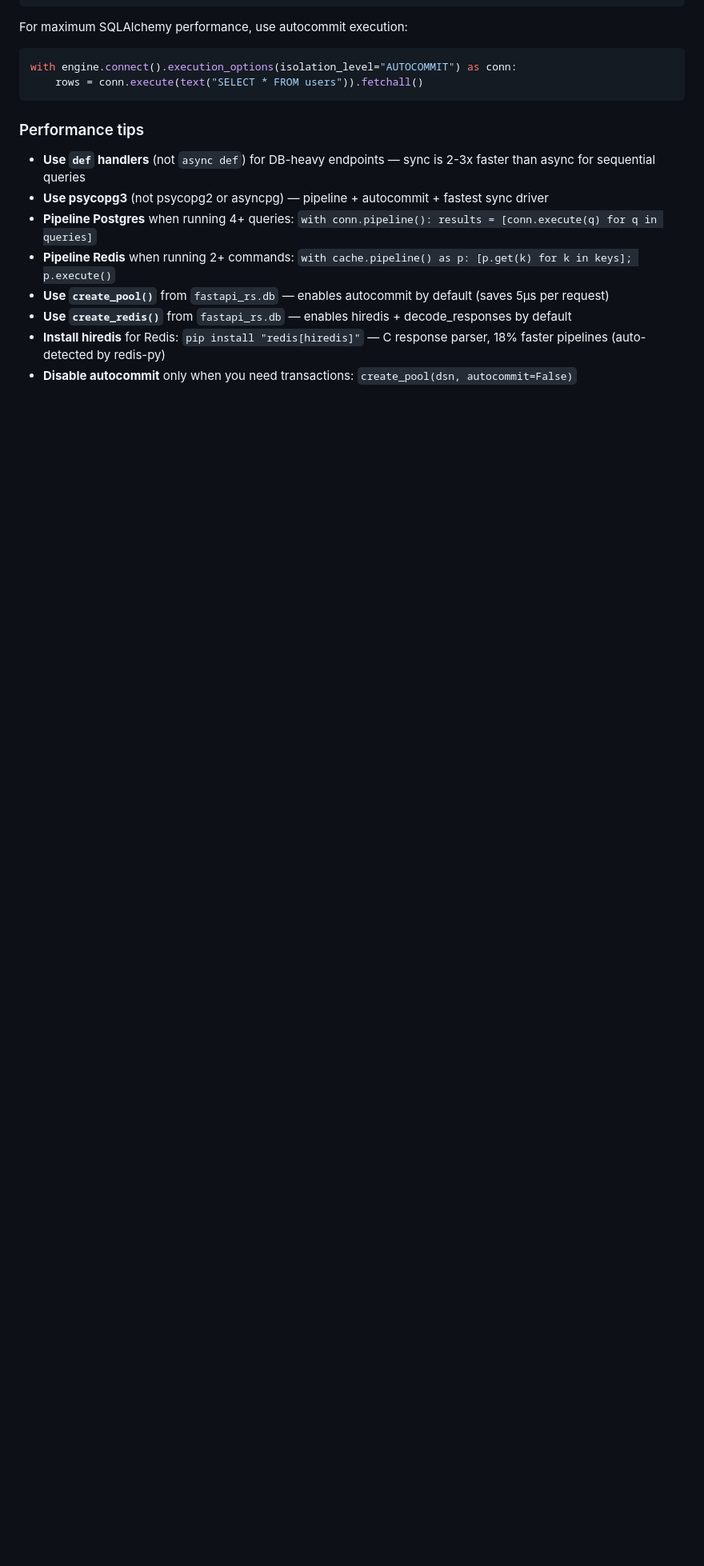
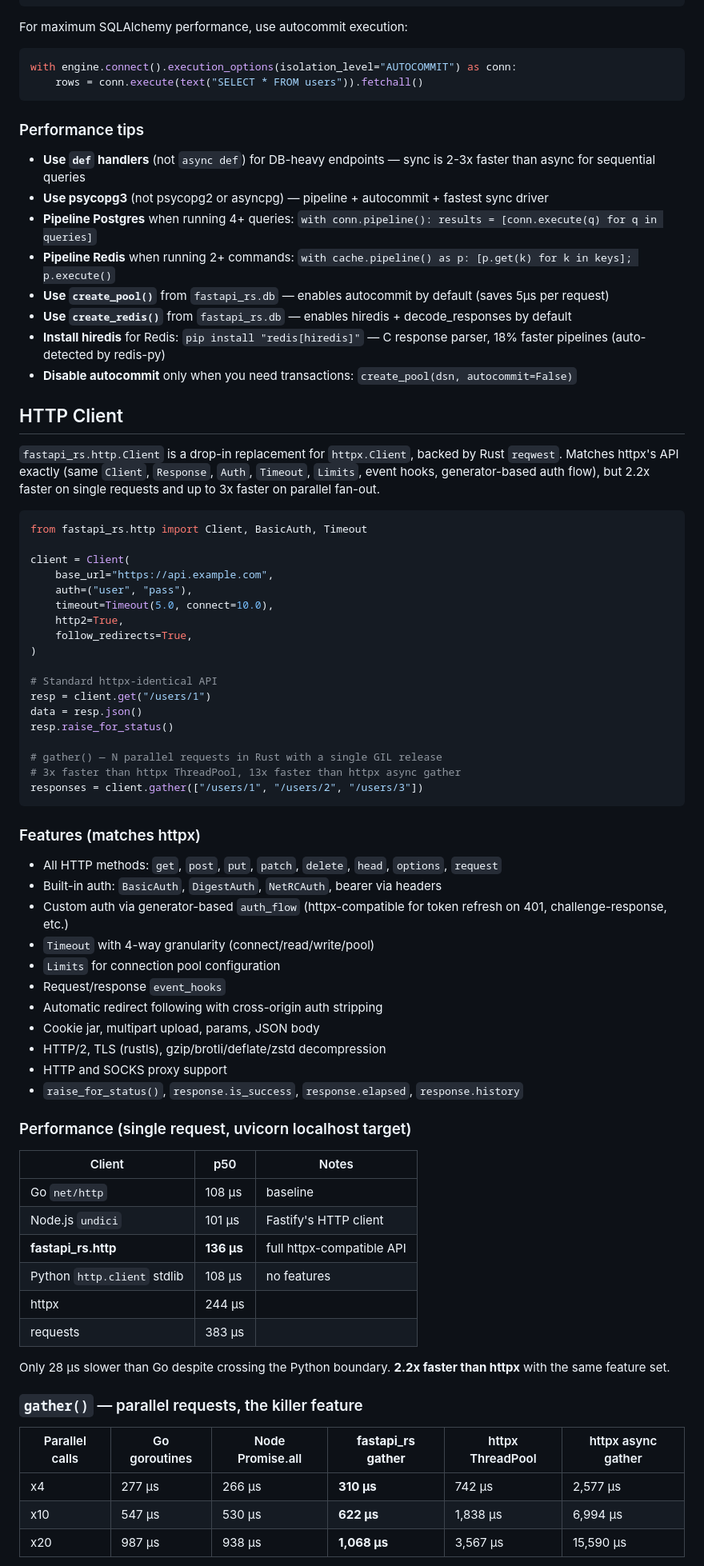
Before and after one commit to bevenky/fastapi-turbo, a Markdown page: README.md, the part around one of its changes. Shown at 80% size. Drawn GitHub-style; blank space fills up the shorter version.

````diff
--- a/README.md
+++ b/README.md
@@ -280,3 +280,63 @@ with engine.connect().execution_options(isolation_level="AUTOCOMMIT") as conn:
 - **Install hiredis** for Redis: `pip install "redis[hiredis]"` — C response parser, 18% faster pipelines (auto-detected by redis-py)
 - **Disable autocommit** only when you need transactions: `create_pool(dsn, autocommit=False)`
 
+## HTTP Client
+
+`fastapi_rs.http.Client` is a drop-in replacement for `httpx.Client`, backed by Rust `reqwest`. Matches httpx's API exactly (same `Client`, `Response`, `Auth`, `Timeout`, `Limits`, event hooks, generator-based auth flow), but 2.2x faster on single requests and up to 3x faster on parallel fan-out.
+
+```python
+from fastapi_rs.http import Client, BasicAuth, Timeout
+
+client = Client(
+    base_url="https://api.example.com",
+    auth=("user", "pass"),
+    timeout=Timeout(5.0, connect=10.0),
+    http2=True,
+    follow_redirects=True,
+)
+
+# Standard httpx-identical API
+resp = client.get("/users/1")
+data = resp.json()
+resp.raise_for_status()
+
+# gather() — N parallel requests in Rust with a single GIL release
+# 3x faster than httpx ThreadPool, 13x faster than httpx async gather
+responses = client.gather(["/users/1", "/users/2", "/users/3"])
+```
+
+### Features (matches httpx)
+
+- All HTTP methods: `get`, `post`, `put`, `patch`, `delete`, `head`, `options`, `request`
+- Built-in auth: `BasicAuth`, `DigestAuth`, `NetRCAuth`, bearer via headers
+- Custom auth via generator-based `auth_flow` (httpx-compatible for token refresh on 401, challenge-response, etc.)
+- `Timeout` with 4-way granularity (connect/read/write/pool)
+- `Limits` for connection pool configuration
+- Request/response `event_hooks`
+- Automatic redirect following with cross-origin auth stripping
+- Cookie jar, multipart upload, params, JSON body
+- HTTP/2, TLS (rustls), gzip/brotli/deflate/zstd decompression
+- HTTP and SOCKS proxy support
+- `raise_for_status()`, `response.is_success`, `response.elapsed`, `response.history`
+
+### Performance (single request, uvicorn localhost target)
+
+| Client | p50 | Notes |
+|--------|-----|-------|
+| Go `net/http` | 108 μs | baseline |
+| Node.js `undici` | 101 μs | Fastify's HTTP client |
+| **fastapi_rs.http** | **136 μs** | full httpx-compatible API |
+| Python `http.client` stdlib | 108 μs | no features |
+| httpx | 244 μs | |
+| requests | 383 μs | |
+
+Only 28 μs slower than Go despite crossing the Python boundary. **2.2x faster than httpx** with the same feature set.
+
+### `gather()` — parallel requests, the killer feature
+
+| Parallel calls | Go goroutines | Node Promise.all | **fastapi_rs gather** | httpx ThreadPool | httpx async gather |
+|---------------|---------------|------------------|----------------------|------------------|-------------------|
+| x4 | 277 μs | 266 μs | **310 μs** | 742 μs | 2,577 μs |
+| x10 | 547 μs | 530 μs | **622 μs** | 1,838 μs | 6,994 μs |
+| x20 | 987 μs | 938 μs | **1,068 μs** | 3,567 μs | 15,590 μs |
+
````
Also changed, not shown: other parts of README.md (+2 -0 lines), benchmarks.md (+67 -2 lines).
